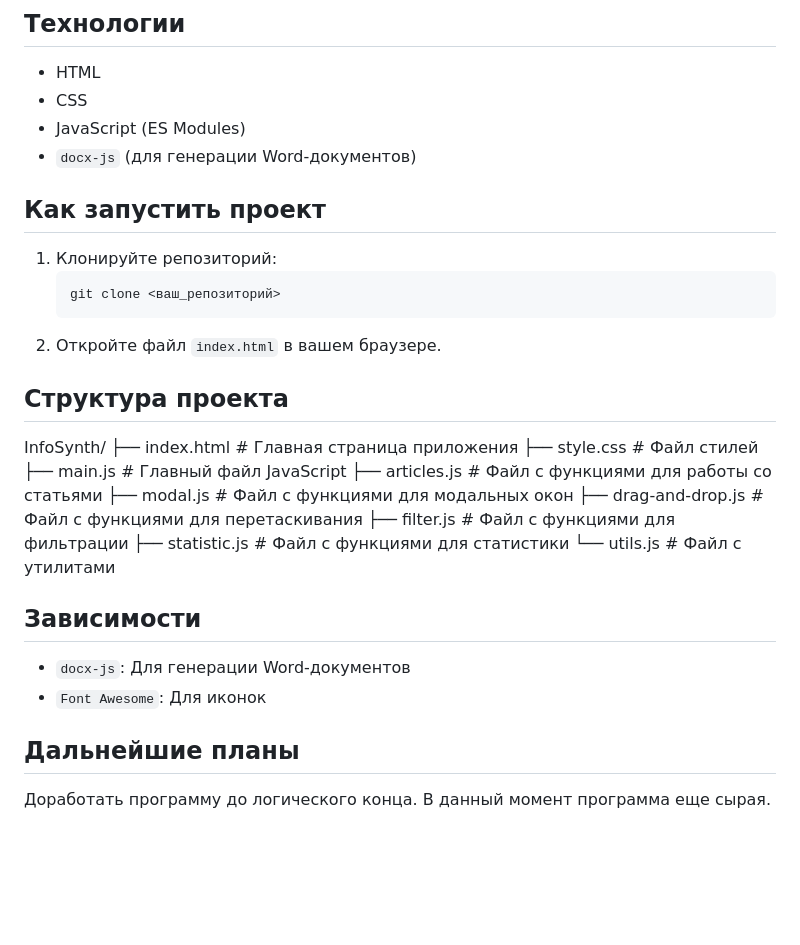
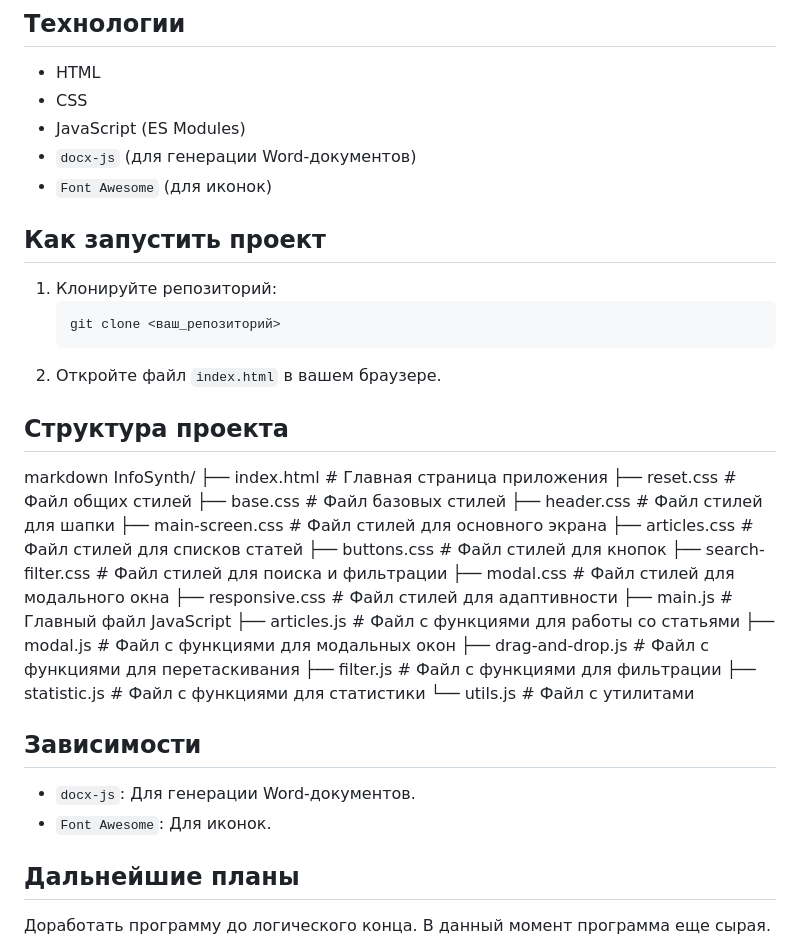
Before and after one commit to MaximStudenikin/InfoSynth, a Markdown page: README.md, the part around the change printed below. GitHub-like rendering; blank space fills up the shorter version.

```diff
--- a/README.md
+++ b/README.md
@@ -47,6 +67,7 @@
 *   CSS
 *   JavaScript (ES Modules)
 *   `docx-js` (для генерации Word-документов)
+*   `Font Awesome` (для иконок)
 
 ## Как запустить проект
 
@@ -57,22 +78,15 @@
 2.  Откройте файл `index.html` в вашем браузере.
 
 ## Структура проекта
-InfoSynth/
-├── index.html # Главная страница приложения
-├── style.css # Файл стилей
-├── main.js # Главный файл JavaScript
-├── articles.js # Файл с функциями для работы со статьями
-├── modal.js # Файл с функциями для модальных окон
-├── drag-and-drop.js # Файл с функциями для перетаскивания
-├── filter.js # Файл с функциями для фильтрации
-├── statistic.js # Файл с функциями для статистики
-└── utils.js # Файл с утилитами
+
+markdown
+InfoSynth/ ├── index.html # Главная страница приложения ├── reset.css # Файл общих стилей ├── base.css # Файл базовых стилей ├── header.css # Файл стилей для шапки ├── main-screen.css # Файл стилей для основного экрана ├── articles.css # Файл стилей для списков статей ├── buttons.css # Файл стилей для кнопок ├── search-filter.css # Файл стилей для поиска и фильтрации ├── modal.css # Файл стилей для модального окна ├── responsive.css # Файл стилей для адаптивности ├── main.js # Главный файл JavaScript ├── articles.js # Файл с функциями для работы со статьями ├── modal.js # Файл с функциями для модальных окон ├── drag-and-drop.js # Файл с функциями для перетаскивания ├── filter.js # Файл с функциями для фильтрации ├── statistic.js # Файл с функциями для статистики └── utils.js # Файл с утилитами
 
 
 ## Зависимости
 
-*   `docx-js`: Для генерации Word-документов
-*    `Font Awesome`: Для иконок
+*   `docx-js`: Для генерации Word-документов.
+*   `Font Awesome`: Для иконок.
 
 ## Дальнейшие планы
 Доработать программу до логического конца. В данный момент программа еще сырая.
```
Also changed, not shown: other parts of README.md (+29 -9 lines).
